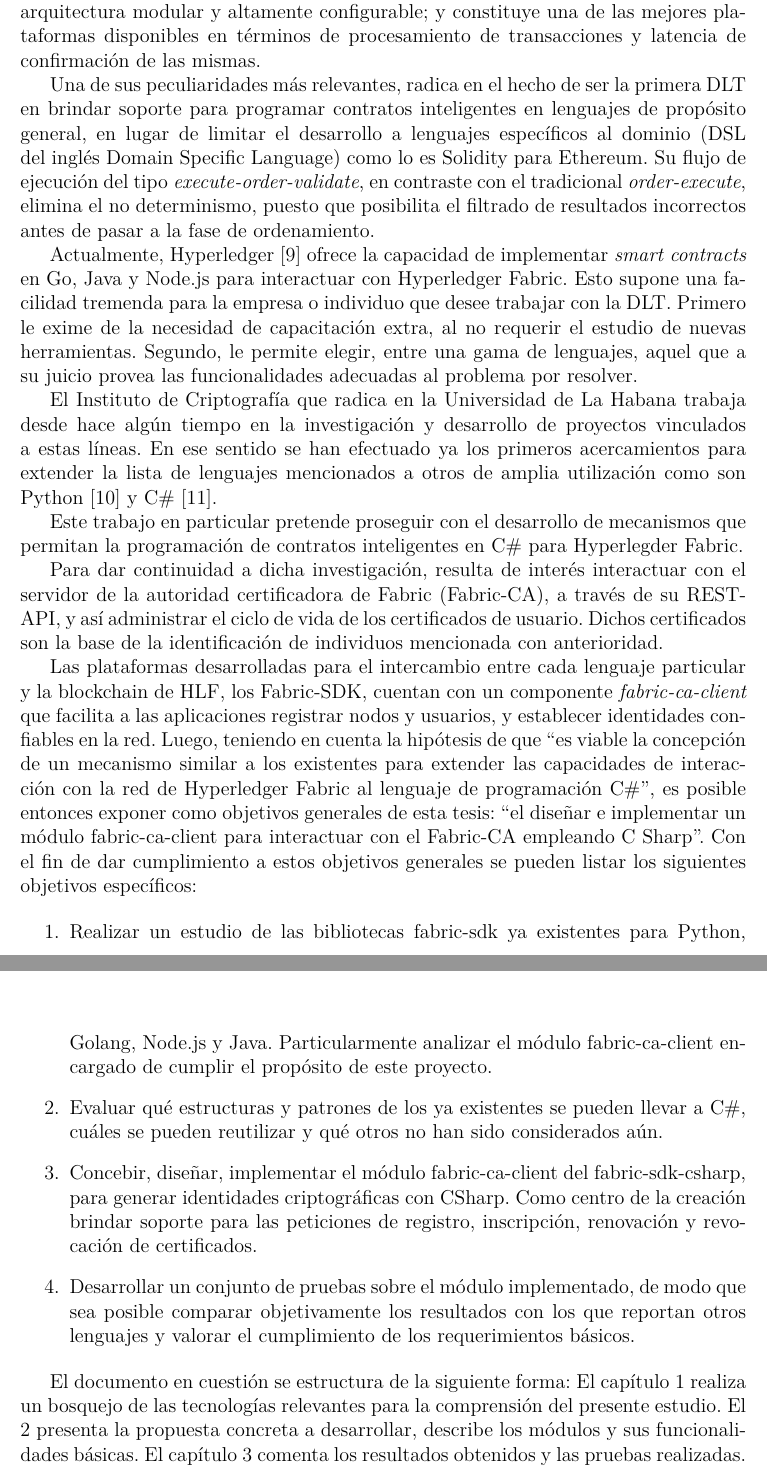
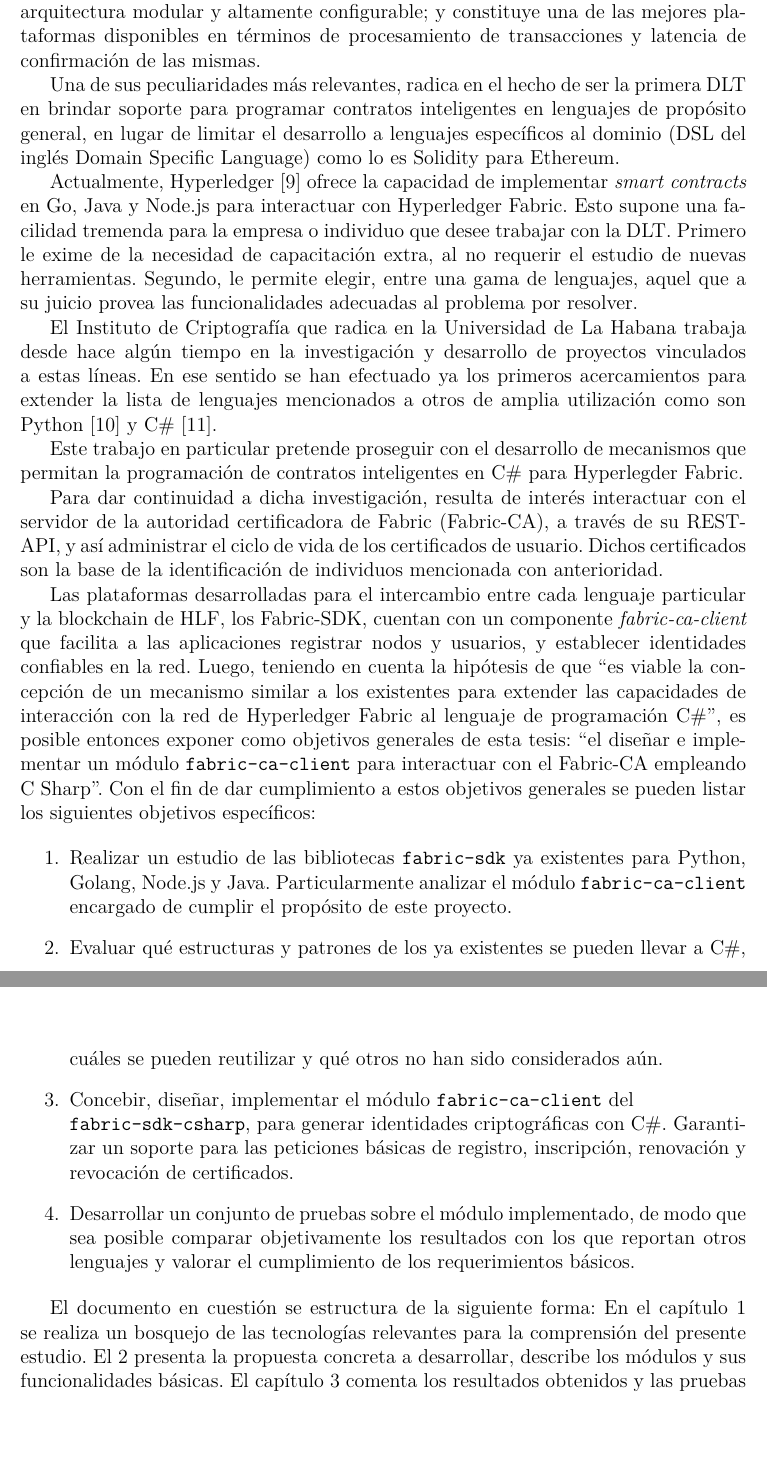
Before and after one commit to matcom-chacha/hf_thesis_report, a LaTeX thesis (document/Thesis.tex, which reads document/MainMatter/Introduction.tex): two parts of pages 11 and 12 of 30, joined at a grey line, cut so that both start at the same text, the shorter picture padded with empty space. Compiled offline with pdfLaTeX.

Commit message:
Fix code mentions and fix typos

```diff
--- a/document/MainMatter/Introduction.tex
+++ b/document/MainMatter/Introduction.tex
@@ -33,7 +33,7 @@
 %puedan ser competidores es posibl elegir un mecanismo de consenso acorde a sus necesidades y caracter\'isticas reales.
 Posee adem\'as una arquitectura modular y altamente configurable; y constituye una de las mejores plataformas disponibles en t\'erminos de procesamiento de transacciones y latencia de confirmaci\'on de las mismas. %plugging consensus protocol, no necesita de una criptomoneda nativa para incentivar el el minado, lo q a su vez reduce el riesgo de ataques
 
-Una de sus peculiaridades m\'as relevantes, radica en el hecho de ser la primera DLT en brindar soporte para programar contratos inteligentes en lenguajes de prop\'osito general, en lugar de limitar el desarrollo a lenguajes espec\'ificos al dominio (DSL del ingl\'es Domain Specific Language) como lo es Solidity para Ethereum. Su flujo de ejecuci\'on del tipo \emph{execute-order-validate}, en contraste con el tradicional \emph{order-execute}, elimina el no determinismo, puesto que posibilita el filtrado de resultados incorrectos antes de pasar a la fase de ordenamiento.
+Una de sus peculiaridades m\'as relevantes, radica en el hecho de ser la primera DLT en brindar soporte para programar contratos inteligentes en lenguajes de prop\'osito general, en lugar de limitar el desarrollo a lenguajes espec\'ificos al dominio (DSL del ingl\'es Domain Specific Language) como lo es Solidity para Ethereum. %Su flujo de ejecuci\'on del tipo \emph{execute-order-validate}, en contraste con el tradicional \emph{order-execute}, elimina el no determinismo, puesto que posibilita el filtrado de resultados incorrectos antes de pasar a la fase de ordenamiento.
 
 %De esta forma, en la actualidad %mas utilizado, sinonimo que ya esta palabra se repite arriba
 %que hacen a HF \'unico
@@ -52,7 +52,7 @@
 Para dar continuidad a dicha investigaci\'on, resulta de inter\'es interactuar con el servidor de la autoridad certificadora de Fabric (Fabric-CA), a trav\'es de su REST-API, y as\'i administrar el ciclo de vida de los certificados de usuario. Dichos certificados son la base de la identificaci\'on de individuos mencionada con anterioridad.
 
 Las plataformas desarrolladas para el intercambio entre cada lenguaje particular y la blockchain de HLF, los Fabric-SDK, cuentan con un componente \emph{fabric-ca-client} que facilita a las aplicaciones registrar nodos y usuarios, y establecer identidades confiables en la red. Luego, teniendo en cuenta la hipótesis de que “es viable la concepci\'on de un mecanismo similar a los existentes para extender las capacidades de interacci\'on con la red de Hyperledger Fabric al lenguaje de programaci\'on C\#”, es posible entonces exponer como objetivos
-generales de esta tesis: “el dise\~nar e implementar un m\'odulo fabric-ca-client para interactuar con el Fabric-CA empleando C Sharp”.
+generales de esta tesis: “el dise\~nar e implementar un m\'odulo \texttt{fabric-ca-client} para interactuar con el Fabric-CA empleando C Sharp”.
 Con el fin de dar cumplimiento a estos objetivos generales se pueden listar los siguientes objetivos específicos:
 
 %También brinda soporte para envíos de transacciones seudónimas.
@@ -60,18 +60,20 @@
 %como cada vez se hace mas necesario la creacion de aplicaciones que permitan interactuar con el mundo de la blochain y el de afuera.
 
 \begin{enumerate}
-	\item Realizar un estudio de las bibliotecas fabric-sdk ya existentes para Python, Golang, Node.js y Java. Particularmente analizar el m\'odulo fabric-ca-client encargado de cumplir el prop\'osito de este proyecto.
+	\item Realizar un estudio de las bibliotecas \texttt{fabric-sdk} ya existentes para Python, Golang, Node.js y Java. Particularmente analizar el m\'odulo \texttt{fabric-ca-client} encargado de cumplir el prop\'osito de este proyecto.
 
 	\item Evaluar qu\'e estructuras y patrones de los ya existentes se pueden llevar a C\#, cu\'ales se pueden reutilizar y qu\'e otros no han sido considerados a\'un.
 
-	\item Concebir, dise\~nar, implementar el m\'odulo fabric-ca-client del fabric-sdk-csharp, para generar identidades criptogr\'aficas con CSharp. Como centro de la creaci\'on brindar soporte para las peticiones de registro, inscripci\'on, renovaci\'on y revocaci\'on de certificados.
+	\item Concebir, dise\~nar, implementar el m\'odulo \texttt{fabric-ca-client} del
+	\\
+	\texttt{fabric-sdk-csharp}, para generar identidades criptogr\'aficas con C\#. Garantizar un soporte para las peticiones b\'asicas de registro, inscripci\'on, renovaci\'on y revocaci\'on de certificados.
 
 	%aqui se pueden separar los objetivos en fab-ca-client y fab-ca-server mas c509Cert, pero puede ser excesivo
 
 	\item Desarrollar un conjunto de pruebas sobre el m\'odulo implementado, de modo que sea posible comparar objetivamente los resultados con los que reportan otros lenguajes y valorar el cumplimiento de los requerimientos b\'asicos.
 \end{enumerate}
 
-El documento en cuesti\'on se estructura de la siguiente forma: El cap\'itulo \ref{chapter:state-of-the-art} realiza un bosquejo de las tecnolog\'ias relevantes para la comprensi\'on del presente estudio. El \ref{chapter:proposal} presenta la propuesta concreta a desarrollar, describe los m\'odulos y sus funcionalidades b\'asicas. El cap\'itulo \ref{chapter:implementation} comenta los resultados obtenidos y las pruebas realizadas. Finalmente, se exponen los \'ultimos an\'alisis y potenciales directivas para encaminar investigaciones futuras.
+El documento en cuesti\'on se estructura de la siguiente forma: En el cap\'itulo \ref{chapter:state-of-the-art} se realiza un bosquejo de las tecnolog\'ias relevantes para la comprensi\'on del presente estudio. El \ref{chapter:proposal} presenta la propuesta concreta a desarrollar, describe los m\'odulos y sus funcionalidades b\'asicas. El cap\'itulo \ref{chapter:implementation} comenta los resultados obtenidos y las pruebas realizadas. Finalmente, se exponen los \'ultimos an\'alisis y potenciales directivas para encaminar investigaciones futuras.
 
 %Las aplicaciones interactuan con el ledger a traves de un intermediario que seria un sdk, el que a su vez se comunica con el smart contract que es el que realiza las operaciones 'get, put, delete' sobre el world state y registra las transacciones en la blokchain.
 
```
Also changed, not shown: document/MainMatter/Background.tex (+8 -6 lines), document/MainMatter/Introduction.tex (2 more changed lines).
